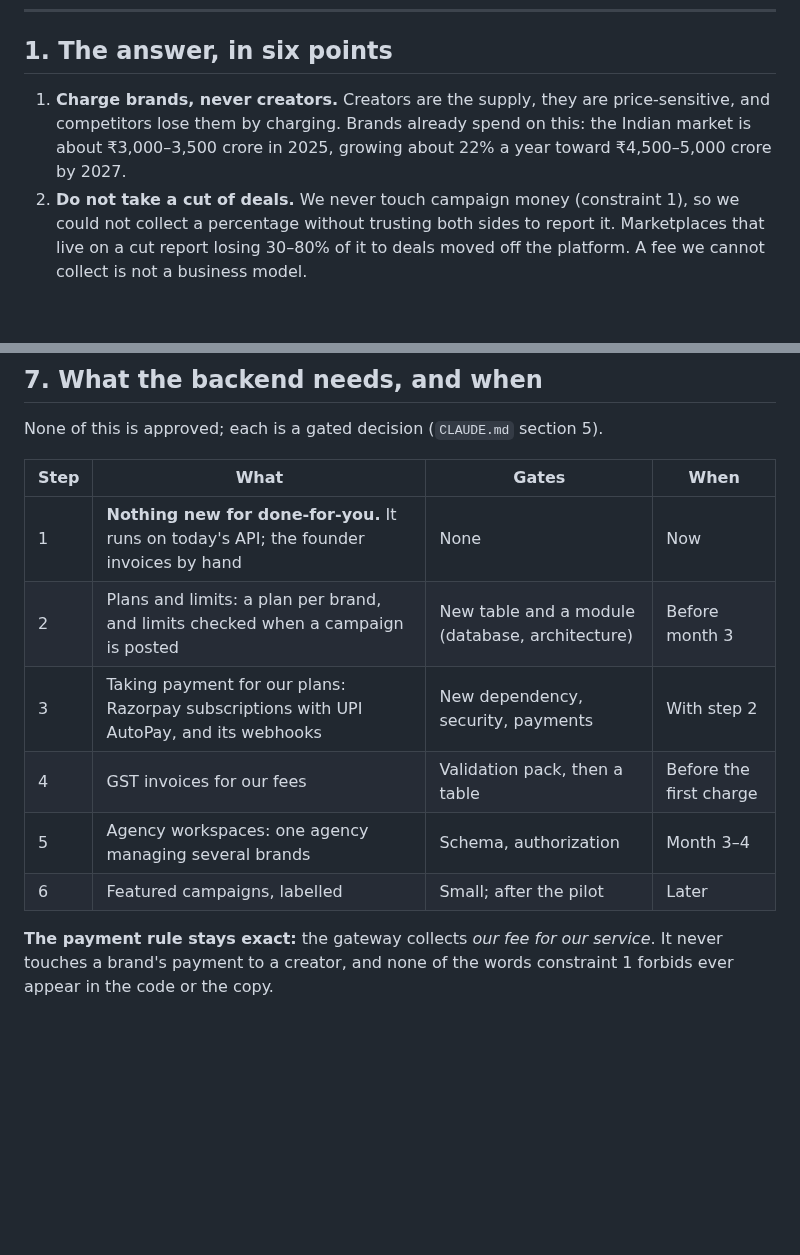
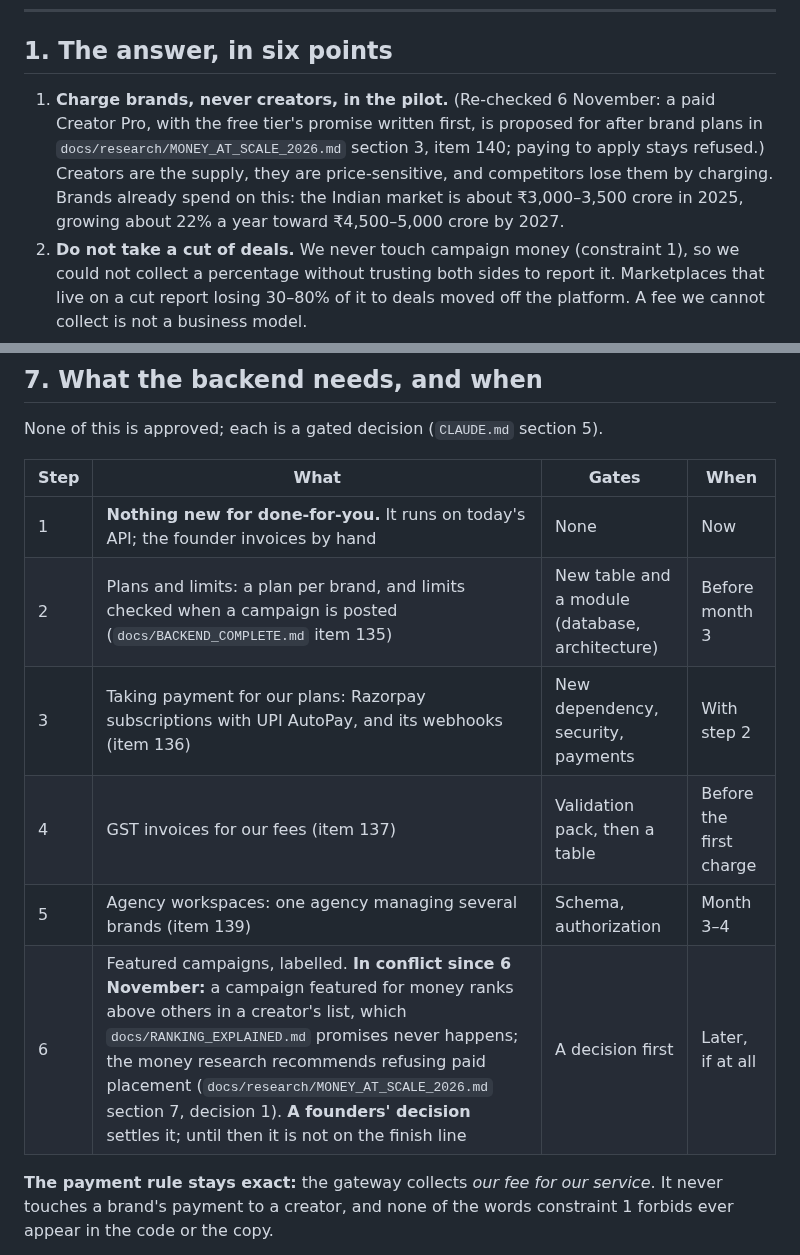
Before and after one commit to adhi2801/nicheconnect-tn, a Markdown page: docs/REVENUE_RESEARCH.md, 2 parts joined by grey strips. GitHub-like rendering; blank space fills up the shorter version.

Commit message:
docs(strategy): revenue research re-checked: each step mapped to its item, featured campaigns marked in conflict with the ranking promise
Co-Authored-By: Claude Opus 5.5 <noreply@anthropic.com>

```diff
--- a/docs/REVENUE_RESEARCH.md
+++ b/docs/REVENUE_RESEARCH.md
@@ -8,7 +8,7 @@
 
 ## 1. The answer, in six points
 
-1. **Charge brands, never creators.** Creators are the supply, they are price-sensitive, and competitors lose them by charging. Brands already spend on this: the Indian market is about ₹3,000–3,500 crore in 2025, growing about 22% a year toward ₹4,500–5,000 crore by 2027.
+1. **Charge brands, never creators, in the pilot.** (Re-checked 6 November: a paid Creator Pro, with the free tier's promise written first, is proposed for after brand plans in `docs/research/MONEY_AT_SCALE_2026.md` section 3, item 140; paying to apply stays refused.) Creators are the supply, they are price-sensitive, and competitors lose them by charging. Brands already spend on this: the Indian market is about ₹3,000–3,500 crore in 2025, growing about 22% a year toward ₹4,500–5,000 crore by 2027.
 2. **Do not take a cut of deals.** We never touch campaign money (constraint 1), so we could not collect a percentage without trusting both sides to report it. Marketplaces that live on a cut report losing 30–80% of it to deals moved off the platform. A fee we cannot collect is not a business model.
 3. **Sell what nobody else sells: a deal you can trust.** Discovery is free now: Instagram's and YouTube's marketplaces take no cut. What stays unsolved is the deal itself: 60–90 day payment delays, fake followers, no record when something goes wrong. Indian small businesses already pay for trust: IndiaMART sells a trust badge for about ₹45,000 a year on top of listings.
 4. **Three streams, in this order:** (a) **done-for-you campaigns** for local businesses, for cash and learning in the first months; (b) **monthly plans** for brands that post regularly; (c) **agency plans** for the agencies that already run Tamil Nadu campaigns. Pay-per-campaign fills the gap for shops that won't subscribe.
@@ -152,11 +152,11 @@ None of this is approved; each is a gated decision (`CLAUDE.md` section 5).
 | Step | What | Gates | When |
 |---|---|---|---|
 | 1 | **Nothing new for done-for-you.** It runs on today's API; the founder invoices by hand | None | Now |
-| 2 | Plans and limits: a plan per brand, and limits checked when a campaign is posted | New table and a module (database, architecture) | Before month 3 |
-| 3 | Taking payment for our plans: Razorpay subscriptions with UPI AutoPay, and its webhooks | New dependency, security, payments | With step 2 |
-| 4 | GST invoices for our fees | Validation pack, then a table | Before the first charge |
-| 5 | Agency workspaces: one agency managing several brands | Schema, authorization | Month 3–4 |
-| 6 | Featured campaigns, labelled | Small; after the pilot | Later |
+| 2 | Plans and limits: a plan per brand, and limits checked when a campaign is posted (`docs/BACKEND_COMPLETE.md` item 135) | New table and a module (database, architecture) | Before month 3 |
+| 3 | Taking payment for our plans: Razorpay subscriptions with UPI AutoPay, and its webhooks (item 136) | New dependency, security, payments | With step 2 |
+| 4 | GST invoices for our fees (item 137) | Validation pack, then a table | Before the first charge |
+| 5 | Agency workspaces: one agency managing several brands (item 139) | Schema, authorization | Month 3–4 |
+| 6 | Featured campaigns, labelled. **In conflict since 6 November:** a campaign featured for money ranks above others in a creator's list, which `docs/RANKING_EXPLAINED.md` promises never happens; the money research recommends refusing paid placement (`docs/research/MONEY_AT_SCALE_2026.md` section 7, decision 1). **A founders' decision** settles it; until then it is not on the finish line | A decision first | Later, if at all |
 
 **The payment rule stays exact:** the gateway collects *our fee for our service*. It never touches a brand's payment to a creator, and none of the words constraint 1 forbids ever appear in the code or the copy.
 
```
